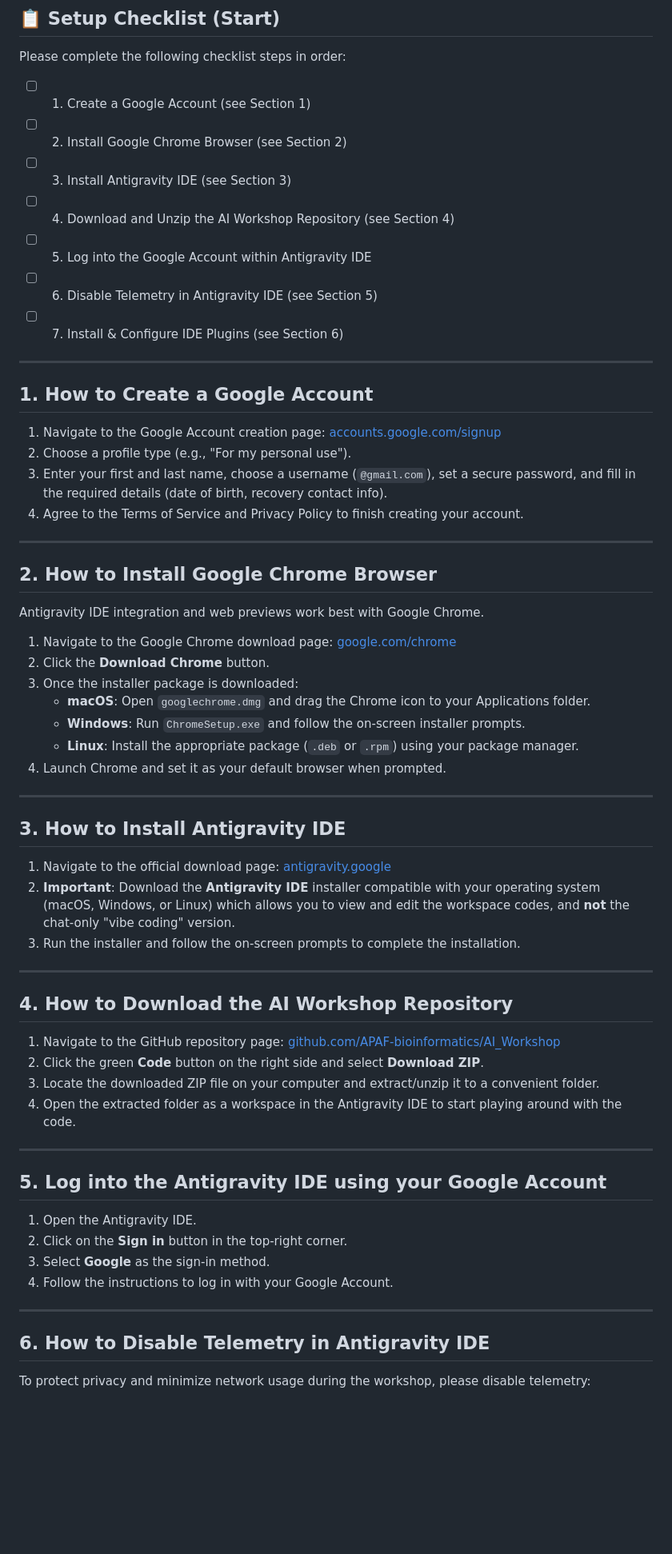
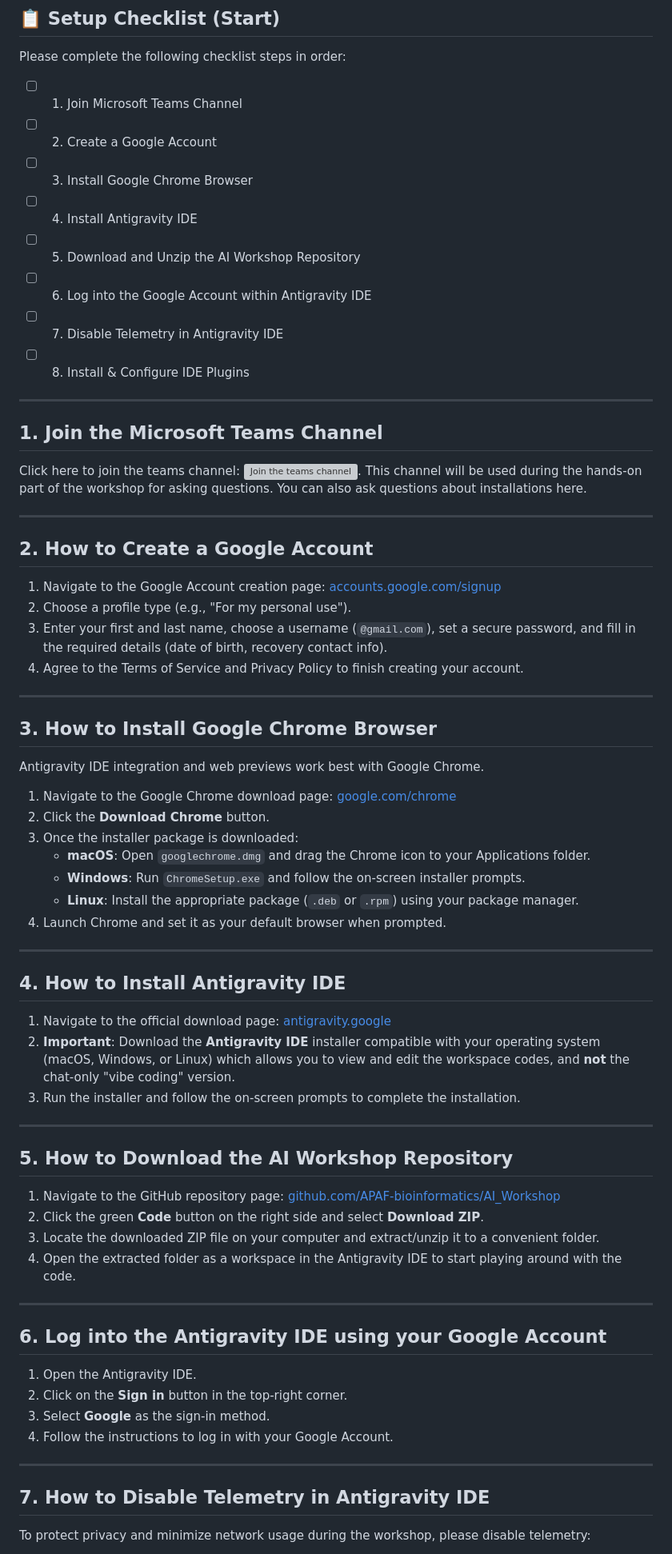
Before and after one commit to APAF-bioinformatics/AI_Workshop, a Markdown page: README.md, the part around one of its changes. Shown at 80% size. Rendered like a GitHub page; blank space fills up the shorter version; grey boxes are pictures that could not be loaded.

Commit message:
docs: update setup checklist in README to include Microsoft Teams channel

```diff
--- a/README.md
+++ b/README.md
@@ -7,17 +7,24 @@ This guide provides instructions on how to install the Antigravity IDE, configur
 ## 📋 Setup Checklist (Start)
 
 Please complete the following checklist steps in order:
-- [ ] 1. Create a Google Account (see Section 1)
-- [ ] 2. Install Google Chrome Browser (see Section 2)
-- [ ] 3. Install Antigravity IDE (see Section 3)
-- [ ] 4. Download and Unzip the AI Workshop Repository (see Section 4)
-- [ ] 5. Log into the Google Account within Antigravity IDE
-- [ ] 6. Disable Telemetry in Antigravity IDE (see Section 5)
-- [ ] 7. Install & Configure IDE Plugins (see Section 6)
+- [ ] 1. Join Microsoft Teams Channel
+- [ ] 2. Create a Google Account
+- [ ] 3. Install Google Chrome Browser
+- [ ] 4. Install Antigravity IDE
+- [ ] 5. Download and Unzip the AI Workshop Repository
+- [ ] 6. Log into the Google Account within Antigravity IDE
+- [ ] 7. Disable Telemetry in Antigravity IDE
+- [ ] 8. Install & Configure IDE Plugins
+
+
+---
+## 1. Join the Microsoft Teams Channel
+
+Click here to join the teams channel: ![Join the teams channel](https://teams.microsoft.com/l/team/19%3As97eqpZq5KcPpynK_HYeGsVsR6Wq2lm2rAaJzOF75Lo1%40thread.tacv2/conversations?groupId=0c1d97b0-4788-4b3e-bbf0-2439a7239cfc&tenantId=82c514c1-a717-4087-be06-d40d2070ad52). This channel will be used during the hands-on part of the workshop for asking questions. You can also ask questions about installations here.
 
 ---
 
-## 1. How to Create a Google Account
+## 2. How to Create a Google Account
 
 1. Navigate to the Google Account creation page: [accounts.google.com/signup](https://accounts.google.com/signup)
 2. Choose a profile type (e.g., "For my personal use").
@@ -26,7 +33,7 @@ Please complete the following checklist steps in order:
 
 ---
 
-## 2. How to Install Google Chrome Browser
+## 3. How to Install Google Chrome Browser
 
 Antigravity IDE integration and web previews work best with Google Chrome.
 1. Navigate to the Google Chrome download page: [google.com/chrome](https://google.com/chrome)
@@ -39,7 +46,7 @@ Antigravity IDE integration and web previews work best with Google Chrome.
 
 ---
 
-## 3. How to Install Antigravity IDE
+## 4. How to Install Antigravity IDE
 
 1. Navigate to the official download page: [antigravity.google](https://antigravity.google)
 2. **Important**: Download the **Antigravity IDE** installer compatible with your operating system (macOS, Windows, or Linux) which allows you to view and edit the workspace codes, and **not** the chat-only "vibe coding" version.
@@ -47,7 +54,7 @@ Antigravity IDE integration and web previews work best with Google Chrome.
 
 ---
 
-## 4. How to Download the AI Workshop Repository
+## 5. How to Download the AI Workshop Repository
 
 1. Navigate to the GitHub repository page: [github.com/APAF-bioinformatics/AI_Workshop](https://github.com/APAF-bioinformatics/AI_Workshop)
 2. Click the green **Code** button on the right side and select **Download ZIP**.
@@ -56,7 +63,7 @@ Antigravity IDE integration and web previews work best with Google Chrome.
 
 ---
 
-## 5. Log into the Antigravity IDE using your Google Account
+## 6. Log into the Antigravity IDE using your Google Account
 
 1. Open the Antigravity IDE.
 2. Click on the **Sign in** button in the top-right corner.
@@ -65,7 +72,7 @@ Antigravity IDE integration and web previews work best with Google Chrome.
 
 ---
 
-## 6. How to Disable Telemetry in Antigravity IDE
+## 7. How to Disable Telemetry in Antigravity IDE
 
 To protect privacy and minimize network usage during the workshop, please disable telemetry:
 
```
Also changed, not shown: other parts of README.md (+9 -8 lines).
